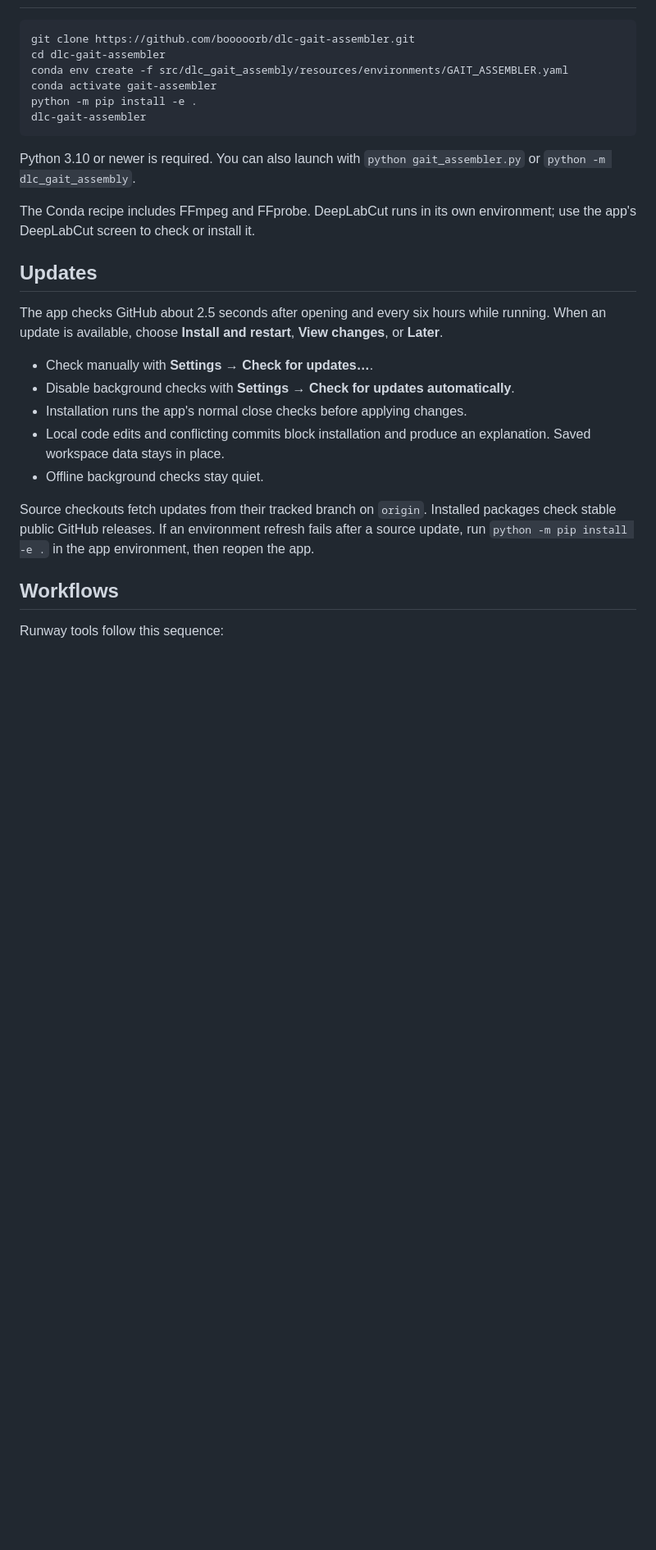
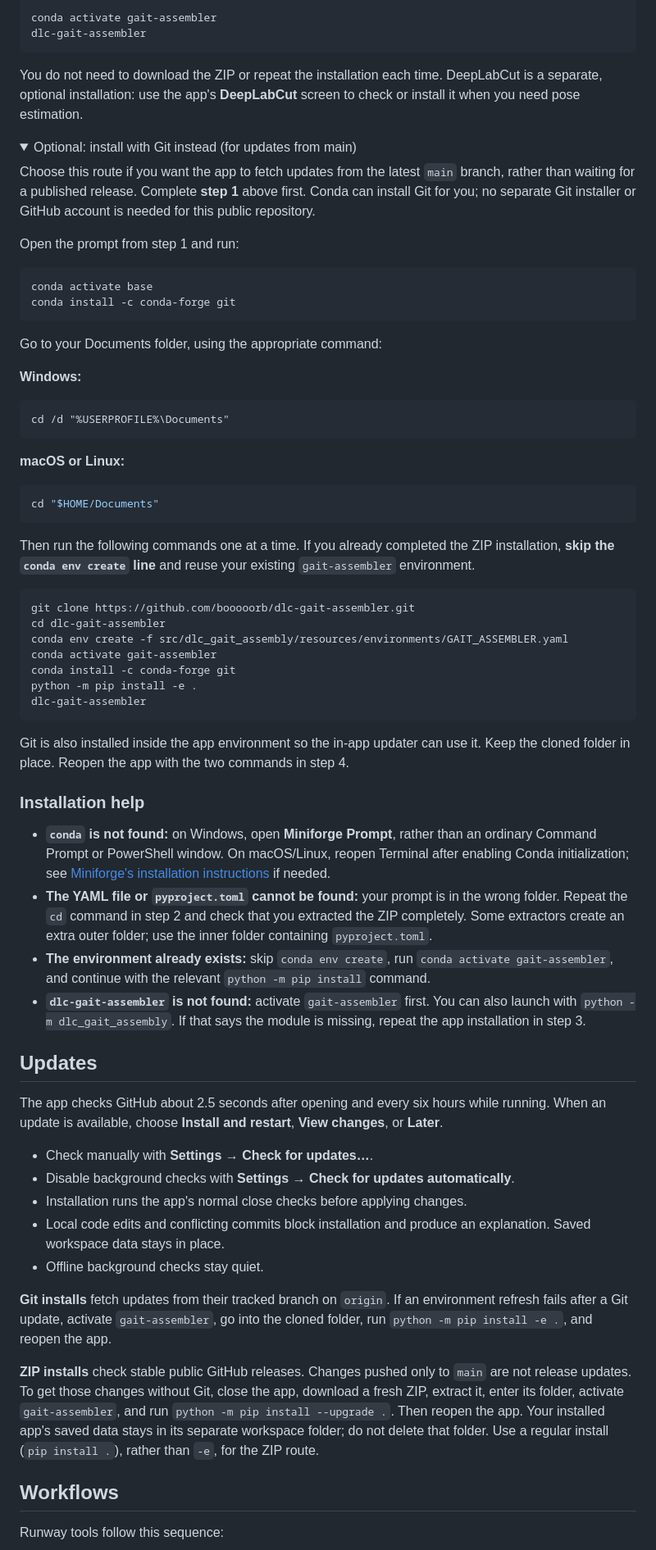
Before and after one commit to booooorb/dlc-gait-assembler, a Markdown page: README.md, the part around one of its changes. Shown at 82% size. Rendered like a GitHub page; folded sections open; blank space fills up the shorter version.

Commit message:
Document beginner installation with and without Git

````diff
--- a/README.md
+++ b/README.md
@@ -7,15 +70,58 @@ A desktop app for preparing videos, working with DeepLabCut coordinates, and ana
+```bash
+conda activate gait-assembler
+dlc-gait-assembler
+```
+
+You do not need to download the ZIP or repeat the installation each time. DeepLabCut is a separate, optional installation: use the app's **DeepLabCut** screen to check or install it when you need pose estimation.
+
+<details>
+<summary>Optional: install with Git instead (for updates from main)</summary>
+
+Choose this route if you want the app to fetch updates from the latest `main` branch, rather than waiting for a published release. Complete **step 1** above first. Conda can install Git for you; no separate Git installer or GitHub account is needed for this public repository.
+
+Open the prompt from step 1 and run:
+
+```bash
+conda activate base
+conda install -c conda-forge git
+```
+
+Go to your Documents folder, using the appropriate command:
+
+**Windows:**
+
+```bat
+cd /d "%USERPROFILE%\Documents"
+```
+
+**macOS or Linux:**
+
+```bash
+cd "$HOME/Documents"
+```
+
+Then run the following commands one at a time. If you already completed the ZIP installation, **skip the `conda env create` line** and reuse your existing `gait-assembler` environment.
+
 ```bash
 git clone https://github.com/booooorb/dlc-gait-assembler.git
 cd dlc-gait-assembler
 conda env create -f src/dlc_gait_assembly/resources/environments/GAIT_ASSEMBLER.yaml
 conda activate gait-assembler
+conda install -c conda-forge git
 python -m pip install -e .
 dlc-gait-assembler
 ```
 
-Python 3.10 or newer is required. You can also launch with `python gait_assembler.py` or `python -m dlc_gait_assembly`.
+Git is also installed inside the app environment so the in-app updater can use it. Keep the cloned folder in place. Reopen the app with the two commands in step 4.
 
-The Conda recipe includes FFmpeg and FFprobe. DeepLabCut runs in its own environment; use the app's DeepLabCut screen to check or install it.
+</details>
+
+### Installation help
+
+- **`conda` is not found:** on Windows, open **Miniforge Prompt**, rather than an ordinary Command Prompt or PowerShell window. On macOS/Linux, reopen Terminal after enabling Conda initialization; see [Miniforge's installation instructions](https://github.com/conda-forge/miniforge#install) if needed.
+- **The YAML file or `pyproject.toml` cannot be found:** your prompt is in the wrong folder. Repeat the `cd` command in step 2 and check that you extracted the ZIP completely. Some extractors create an extra outer folder; use the inner folder containing `pyproject.toml`.
+- **The environment already exists:** skip `conda env create`, run `conda activate gait-assembler`, and continue with the relevant `python -m pip install` command.
+- **`dlc-gait-assembler` is not found:** activate `gait-assembler` first. You can also launch with `python -m dlc_gait_assembly`. If that says the module is missing, repeat the app installation in step 3.
 
 ## Updates
 
@@ -27,7 +133,9 @@ The app checks GitHub about 2.5 seconds after opening and every six hours while
 - Local code edits and conflicting commits block installation and produce an explanation. Saved workspace data stays in place.
 - Offline background checks stay quiet.
 
-Source checkouts fetch updates from their tracked branch on `origin`. Installed packages check stable public GitHub releases. If an environment refresh fails after a source update, run `python -m pip install -e .` in the app environment, then reopen the app.
+**Git installs** fetch updates from their tracked branch on `origin`. If an environment refresh fails after a Git update, activate `gait-assembler`, go into the cloned folder, run `python -m pip install -e .`, and reopen the app.
+
+**ZIP installs** check stable public GitHub releases. Changes pushed only to `main` are not release updates. To get those changes without Git, close the app, download a fresh ZIP, extract it, enter its folder, activate `gait-assembler`, and run `python -m pip install --upgrade .`. Then reopen the app. Your installed app's saved data stays in its separate workspace folder; do not delete that folder. Use a regular install (`pip install .`), rather than `-e`, for the ZIP route.
 
 ## Workflows
 
````
Also changed, not shown: other parts of README.md (+63 -0 lines).
